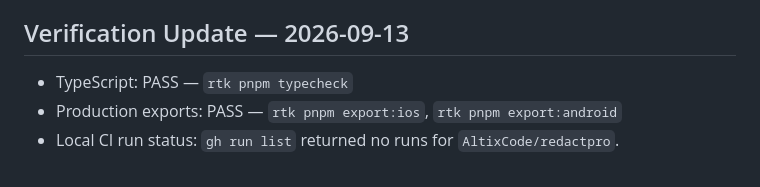
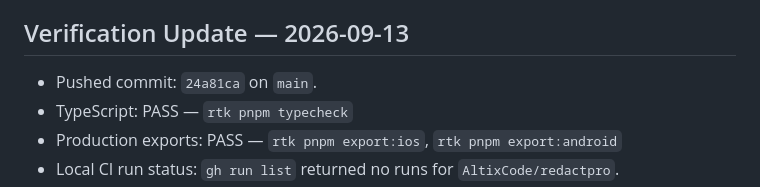
Before and after one commit to AltixCode/redactpro, a Markdown page: HANDOFF.md, the part around the change. Rendered like a GitHub page.

Commit message:
docs: record pushed workflow revision

```diff
--- a/HANDOFF.md
+++ b/HANDOFF.md
@@ -46,6 +46,7 @@ None. App 4 (RedactPro) is certified and ready for submission.
 
 ## Verification Update — 2026-09-13
 
+* Pushed commit: `24a81ca` on `main`.
 * TypeScript: PASS — `rtk pnpm typecheck`
 * Production exports: PASS — `rtk pnpm export:ios`, `rtk pnpm export:android`
 * Local CI run status: `gh run list` returned no runs for `AltixCode/redactpro`.
```
